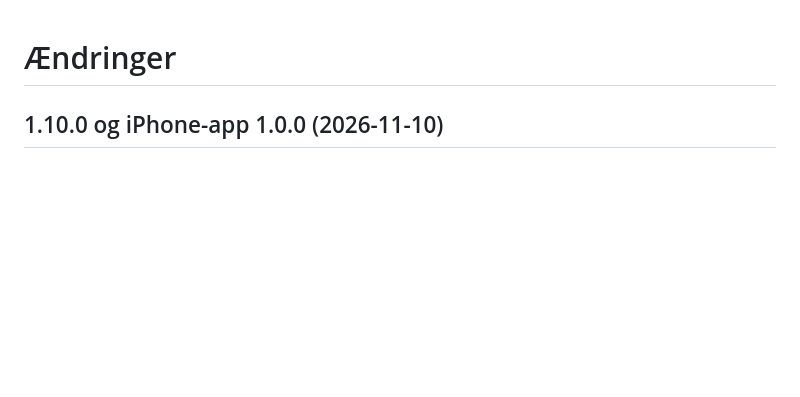
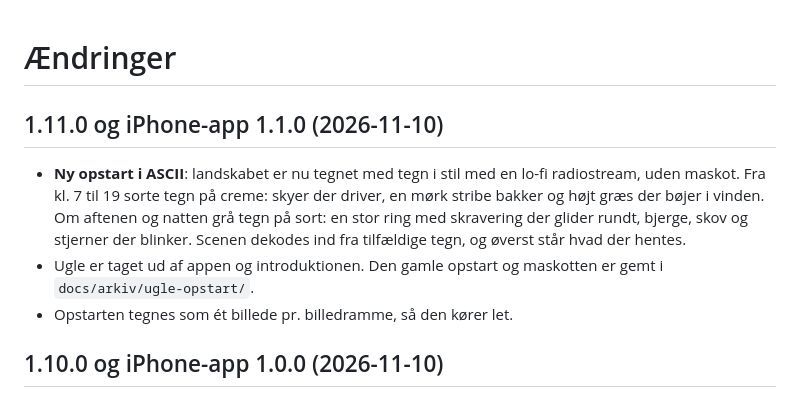
Before and after one commit to otto-BigO/viggo-plus, a Markdown page: CHANGELOG.md, the part around the change. Rendered like a GitHub page; blank space fills up the shorter version.

```diff
--- a/CHANGELOG.md
+++ b/CHANGELOG.md
@@ -1,4 +1,10 @@
 # Ændringer
+
+## 1.11.0 og iPhone-app 1.1.0 (2026-11-10)
+
+- **Ny opstart i ASCII**: landskabet er nu tegnet med tegn i stil med en lo-fi radiostream, uden maskot. Fra kl. 7 til 19 sorte tegn på creme: skyer der driver, en mørk stribe bakker og højt græs der bøjer i vinden. Om aftenen og natten grå tegn på sort: en stor ring med skravering der glider rundt, bjerge, skov og stjerner der blinker. Scenen dekodes ind fra tilfældige tegn, og øverst står hvad der hentes.
+- Ugle er taget ud af appen og introduktionen. Den gamle opstart og maskotten er gemt i `docs/arkiv/ugle-opstart/`.
+- Opstarten tegnes som ét billede pr. billedramme, så den kører let.
 
 ## 1.10.0 og iPhone-app 1.0.0 (2026-11-10)
 
```
Also changed, not shown: README.md (+2 -2 lines), docs/arkiv/ugle-opstart/iphone-guide.png (added), docs/arkiv/ugle-opstart/iphone-opstart.png (added), docs/screens/iphone-guide.png, docs/screens/iphone-opstart.png, 8 other files.
